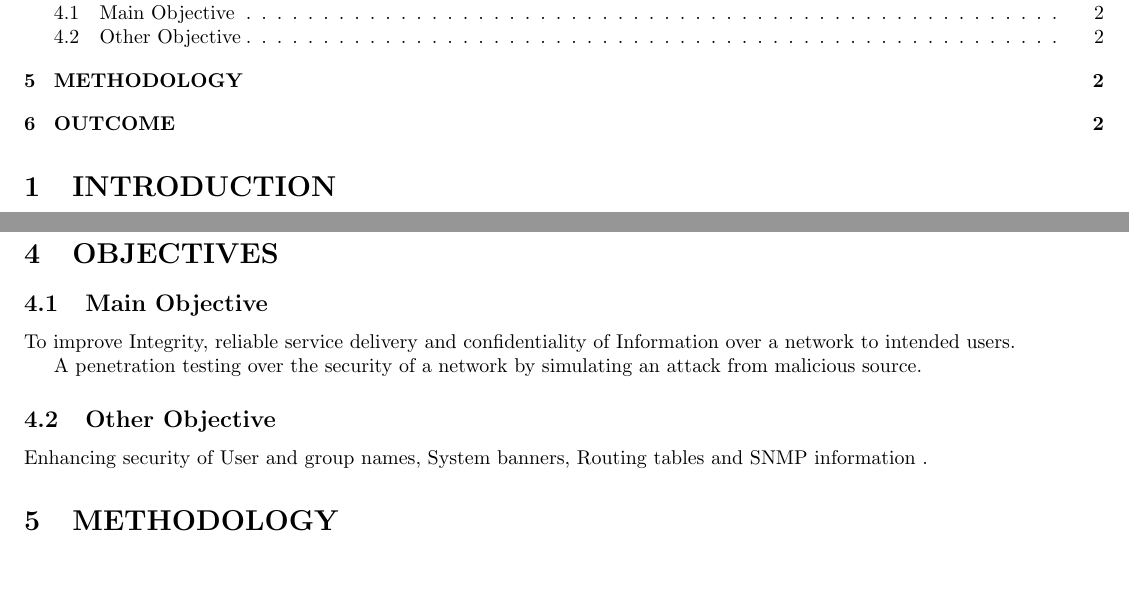
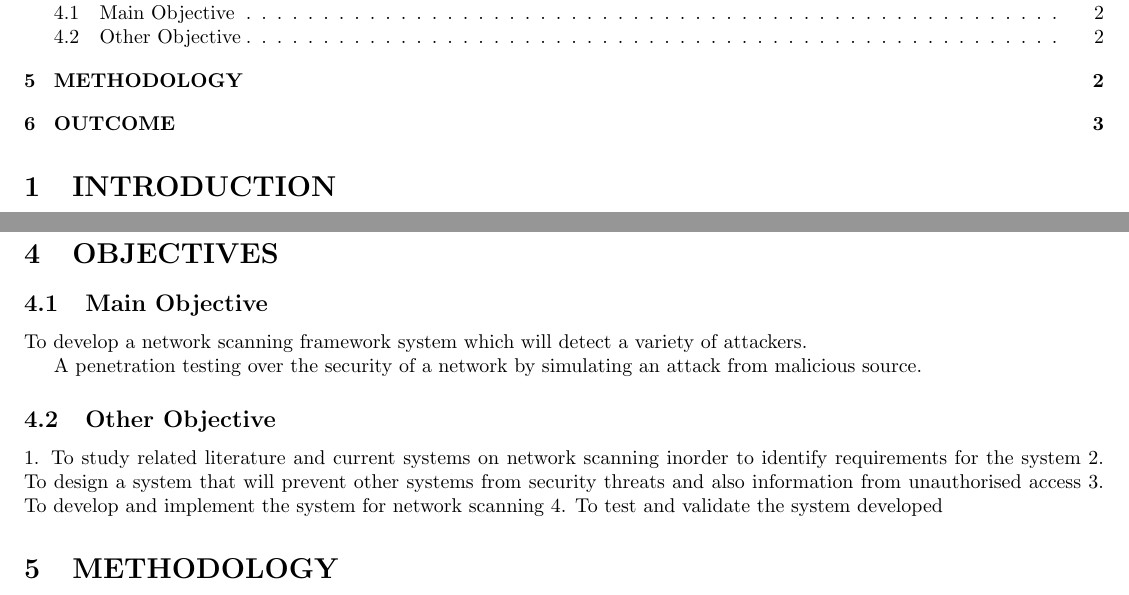
Before and after one commit to Blessead/CSC2207-RESEARCH-METHODOLOGY, a LaTeX document (Concept paper.tex): two parts of pages 1 and 2 of 3, joined at a grey line, cut so that both start at the same text, the shorter picture padded with empty space. Compiled offline with pdfLaTeX.

Commit message:
Update Concept paper.tex

```diff
--- a/Concept paper.tex
+++ b/Concept paper.tex
@@ -69,16 +69,17 @@ of a probable upcoming attempt to gain unprivileged access to our systems.
 \section{OBJECTIVES}\label{sec:into}
 
 \subsection{Main Objective}\label{sec:into}
-To   improve Integrity, reliable service delivery and confidentiality of   Information over a network to intended users.
+To   develop a network scanning framework system which will detect a variety of attackers.
 
 
 A penetration testing over the  security  of a network by simulating an attack from malicious source.
 
 
 \subsection{Other Objective}\label{sec:into}
- Enhancing   security of User and group names, System banners, Routing tables
-and   SNMP  information .
-
+ 1. To study related literature and current systems on network scanning inorder to identify requirements for the system
+ 2. To design a system that will prevent other systems from security threats and also information from unauthorised access
+ 3. To develop and implement the system for network scanning
+ 4. To test and validate the system developed
 
 \section{METHODOLOGY}\label{sec:into}
 
```
